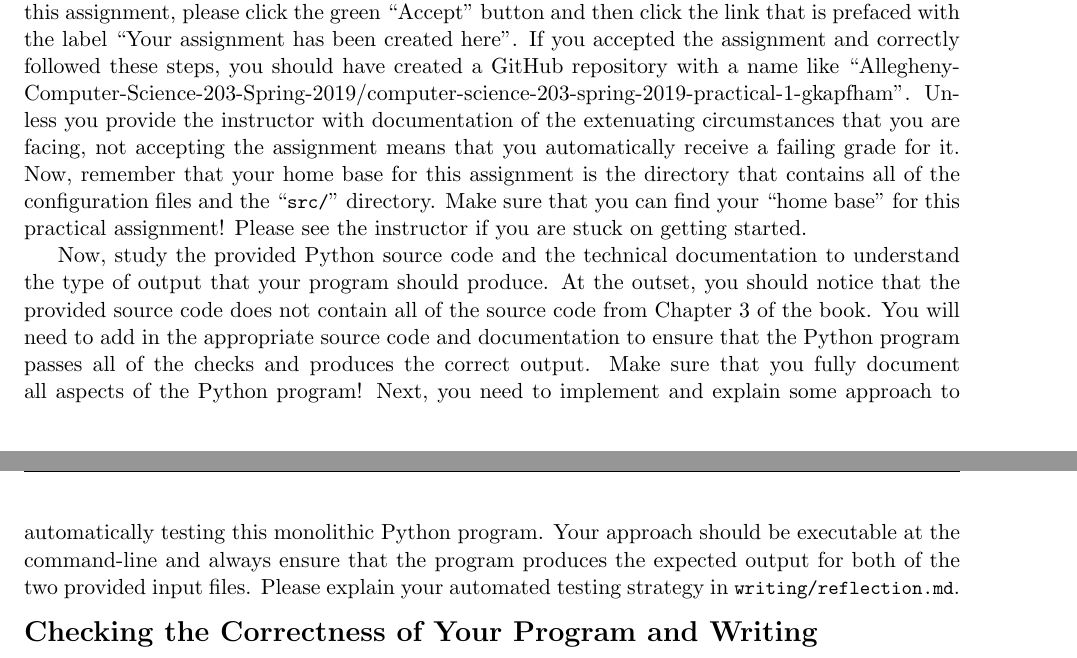
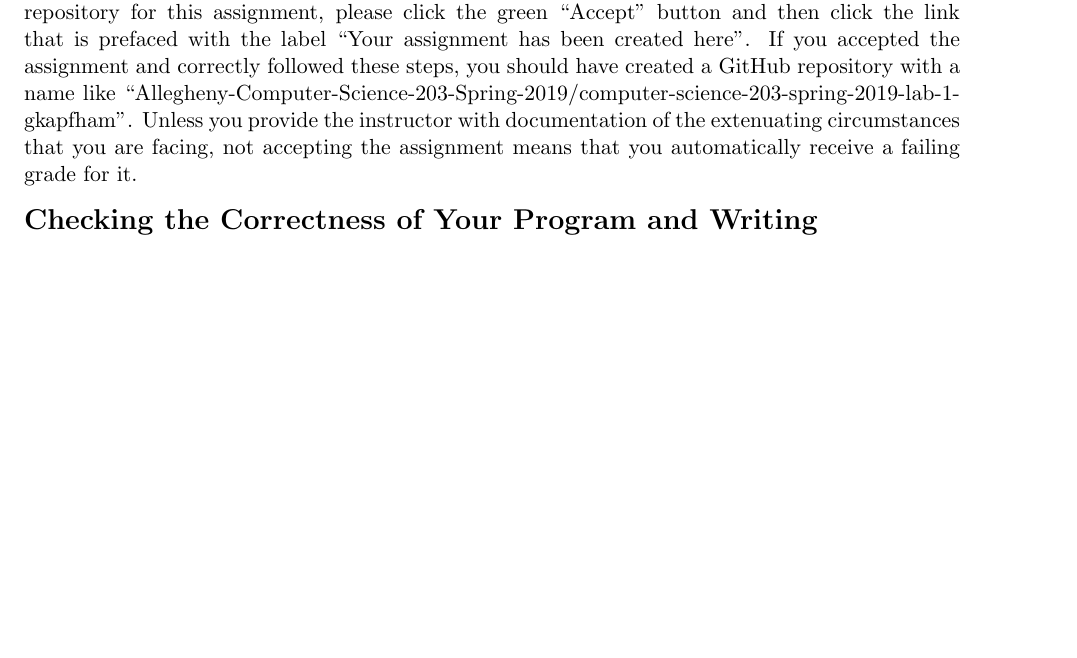
Before and after one commit to Allegheny-Computer-Science-203-S2019/cs203-S2019-sheets, a LaTeX document (lab01/cs203S2019_lab01.tex): two parts of pages 2 and 3 of 4 before the commit and part of page 2 of 3 after it, the two joined at a grey line, cut so that both start at the same text, the shorter picture padded with empty space. Compiled offline with pdfLaTeX.

Commit message:
Delete a significant amount of not-needed content in cs203S2019_lab01.

```diff
--- a/lab01/cs203S2019_lab01.tex
+++ b/lab01/cs203S2019_lab01.tex
@@ -242,28 +242,10 @@ to access your new GitHub repository for this assignment, please click the green
 assignment has been created here''. If you accepted the assignment and correctly
 followed these steps, you should have created a GitHub repository with a name
 like
-``Allegheny-Computer-Science-203-Spring-2019/computer-science-203-spring-2019-practical-1-gkapfham''.
+``Allegheny-Computer-Science-203-Spring-2019/computer-science-203-spring-2019-lab-1-gkapfham''.
 Unless you provide the instructor with documentation of the extenuating
 circumstances that you are facing, not accepting the assignment means that you
-automatically receive a failing grade for it. Now, remember that your home base
-for this assignment is the directory that contains all of the configuration
-files and the \command{src/} directory. Make sure that you can find your ``home
-base'' for this practical assignment! Please see the instructor if you are stuck
-on getting started.
-
-Now, study the provided Python source code and the technical documentation to
-understand the type of output that your program should produce.
-%
-At the outset, you should notice that the provided source code does not contain
-all of the source code from Chapter 3 of the book. You will need to add in the
-appropriate source code and documentation to ensure that the Python program
-passes all of the checks and produces the correct output. Make sure that you
-fully document all aspects of the Python program! Next, you need to implement
-and explain some approach to automatically testing this monolithic Python
-program. Your approach should be executable at the command-line and always
-ensure that the program produces the expected output for both of the two
-provided input files. Please explain your automated testing strategy in
-\reflection{}.
+automatically receive a failing grade for it.
 
 \section*{Checking the Correctness of Your Program and Writing}
 
```
